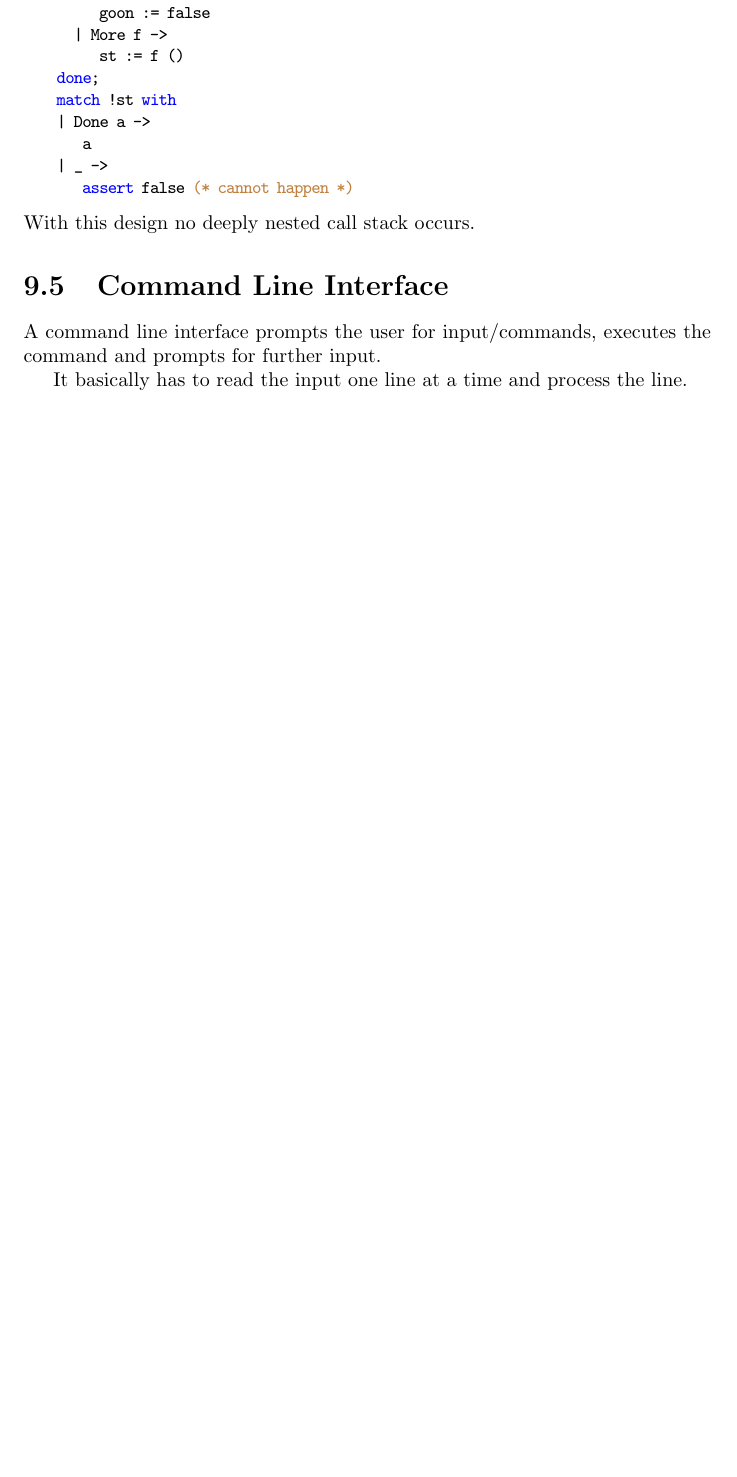
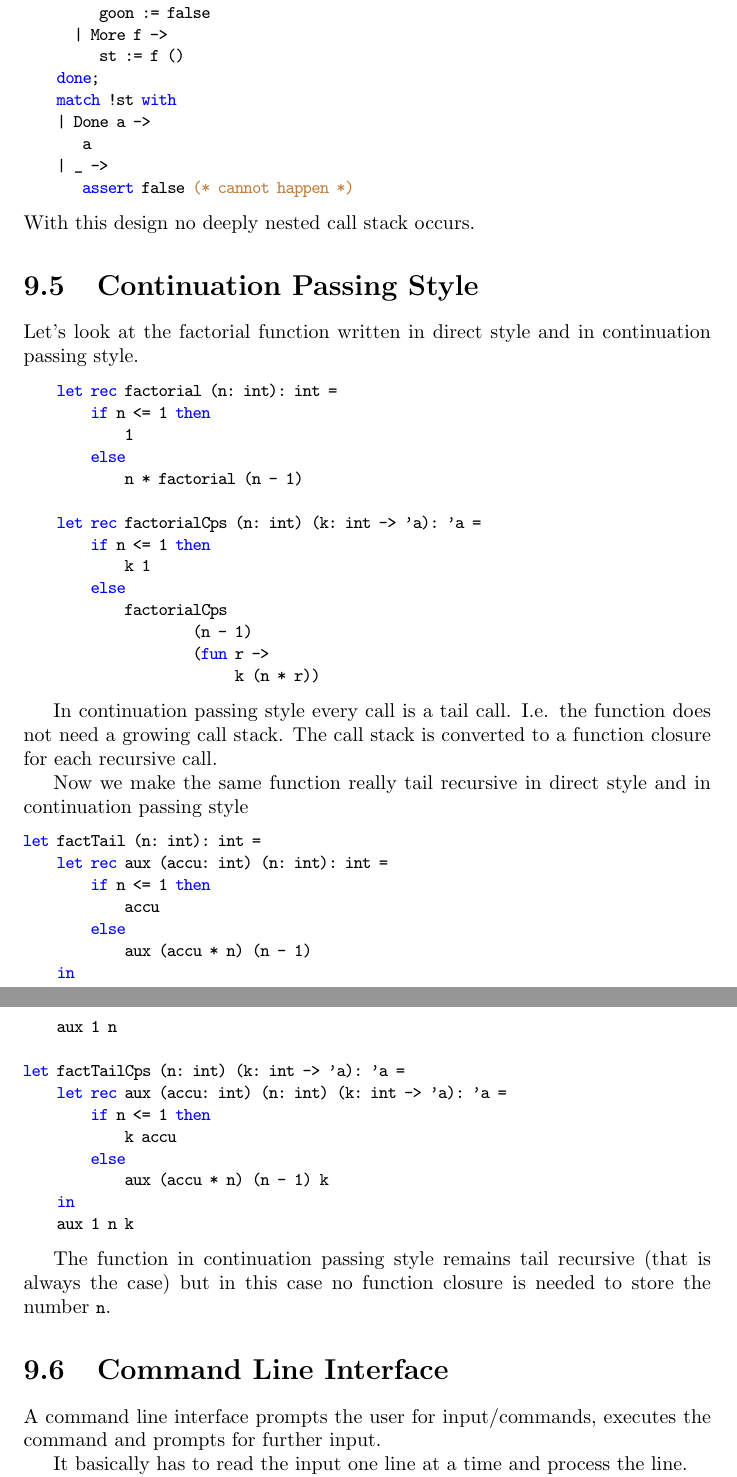
Before and after one commit to hbr/tex_alba_design, a LaTeX thesis (main_alba_design.tex, which reads ocaml.tex): part of page 232 of 263 before the commit and two parts of pages 232 and 233 of 264 after it, the two joined at a grey line, cut so that both start at the same text, the shorter picture padded with empty space. Compiled offline with pdfLaTeX.

Commit message:
Added continuation passing style examples to chapter 'Ocaml'
	modified:   ocaml.tex

```diff
--- a/ocaml.tex
+++ b/ocaml.tex
@@ -244,6 +244,65 @@ With this design no deeply nested call stack occurs.
 
 
 
+
+
+\section{Continuation Passing Style}
+
+Let's look at the factorial function written in direct style and in continuation
+passing style.
+
+\begin{ocaml}
+    let rec factorial (n: int): int =
+        if n <= 1 then
+            1
+        else
+            n * factorial (n - 1)
+
+    let rec factorialCps (n: int) (k: int -> 'a): 'a =
+        if n <= 1 then
+            k 1
+        else
+            factorialCps
+                    (n - 1)
+                    (fun r ->
+                         k (n * r))
+\end{ocaml}
+
+In continuation passing style every call is a tail call. I.e. the function does
+not need a growing call stack. The call stack is converted to a function closure
+for each recursive call.
+
+Now we make the same function really tail recursive in direct style and in
+continuation passing style
+
+\begin{ocaml}
+let factTail (n: int): int =
+    let rec aux (accu: int) (n: int): int =
+        if n <= 1 then
+            accu
+        else
+            aux (accu * n) (n - 1)
+    in
+    aux 1 n
+
+let factTailCps (n: int) (k: int -> 'a): 'a =
+    let rec aux (accu: int) (n: int) (k: int -> 'a): 'a =
+        if n <= 1 then
+            k accu
+        else
+            aux (accu * n) (n - 1) k
+    in
+    aux 1 n k
+\end{ocaml}
+
+The function in continuation passing style remains tail recursive (that is
+always the case) but in this case no function closure is needed to store the
+number \code{n}.
+
+
+
+
+
 \section{Command Line Interface}
 
 A command line interface prompts the user for input/commands, executes the
```
